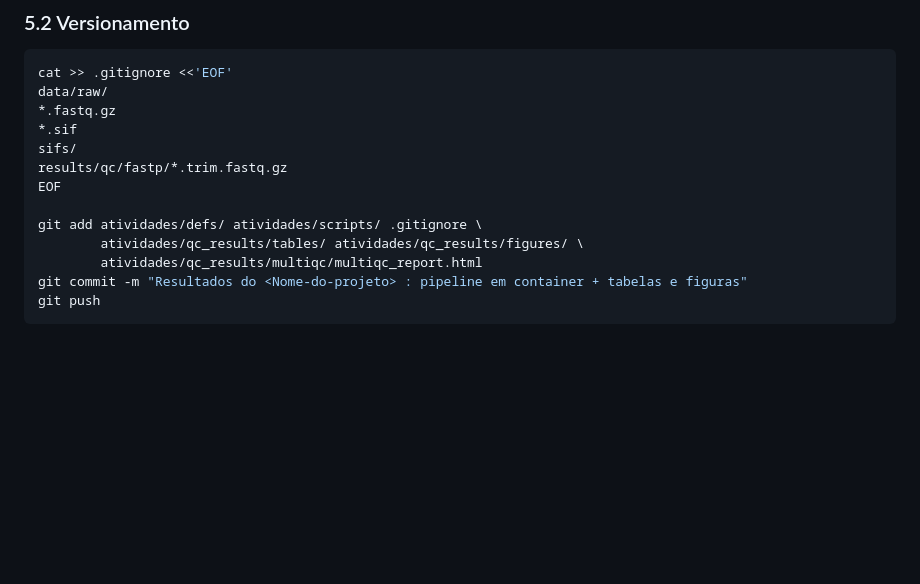
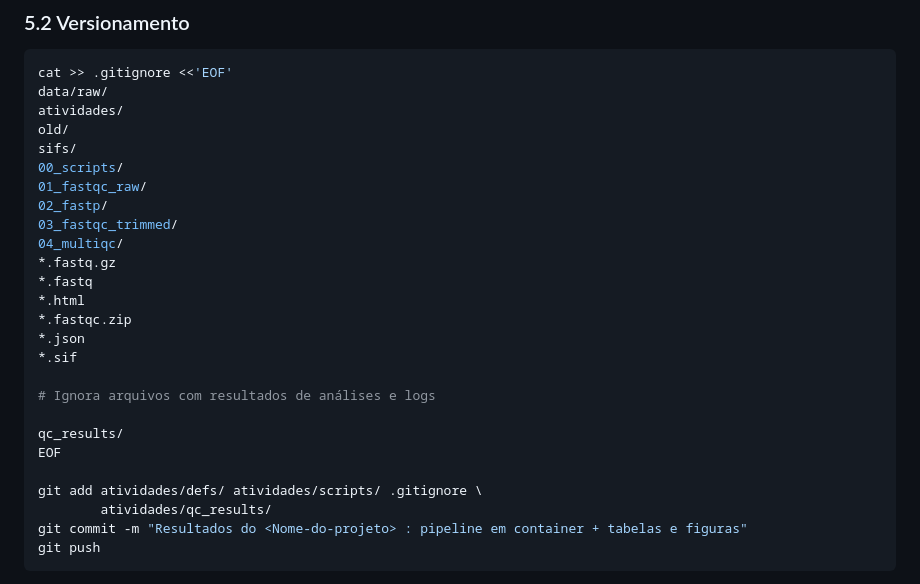
Before and after one commit to cnpem/TRAD2026, a Markdown page: containers-module/atividades.md, the part around the change. Drawn GitHub-style; blank space fills up the shorter version.

Commit message:
Enhance .gitignore and update git commands for atividades
Updated .gitignore to include additional directories and file types. Modified the git commands to add and commit results from the atividades directory.

````diff
--- a/containers-module/atividades.md
+++ b/containers-module/atividades.md
@@ -667,15 +667,28 @@ srun --partition=gui --cpus-per-task=8 --mem=8G -o slurm_containers.out -e slurm
 ```bash
 cat >> .gitignore <<'EOF'
 data/raw/
+atividades/
+old/
+sifs/
+00_scripts/
+01_fastqc_raw/
+02_fastp/
+03_fastqc_trimmed/
+04_multiqc/
 *.fastq.gz
+*.fastq
+*.html
+*.fastqc.zip
+*.json
 *.sif
-sifs/
-results/qc/fastp/*.trim.fastq.gz
+
+# Ignora arquivos com resultados de análises e logs
+
+qc_results/
 EOF
 
 git add atividades/defs/ atividades/scripts/ .gitignore \
-        atividades/qc_results/tables/ atividades/qc_results/figures/ \
-        atividades/qc_results/multiqc/multiqc_report.html
+        atividades/qc_results/
 git commit -m "Resultados do <Nome-do-projeto> : pipeline em container + tabelas e figuras"
 git push
 ```
````
